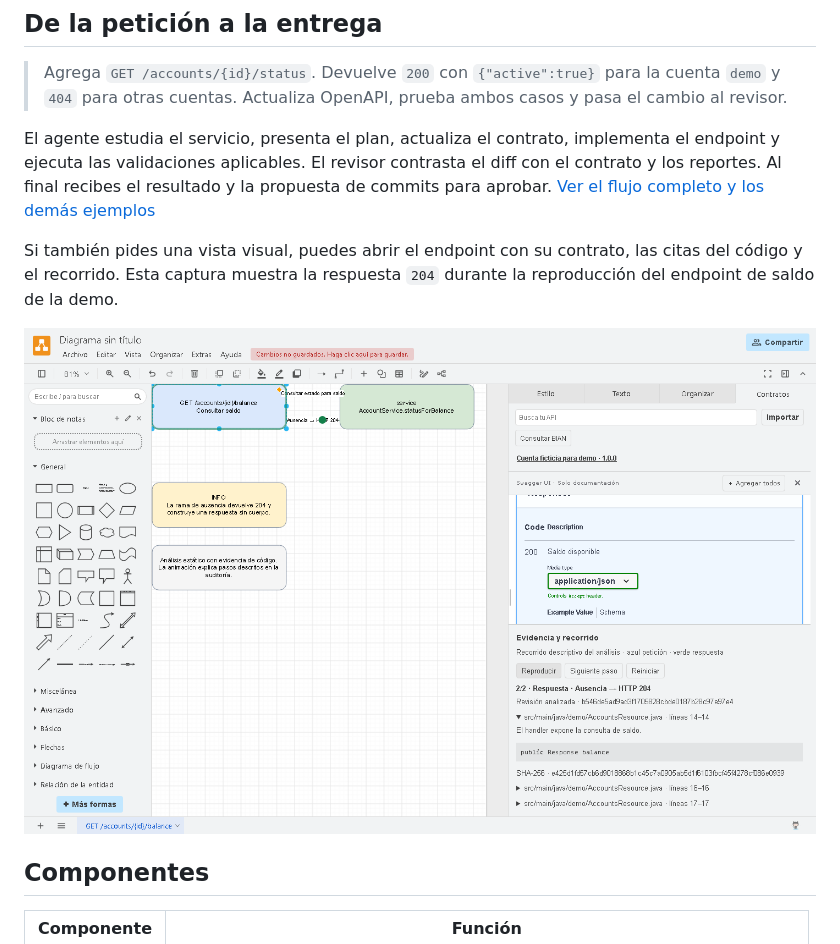
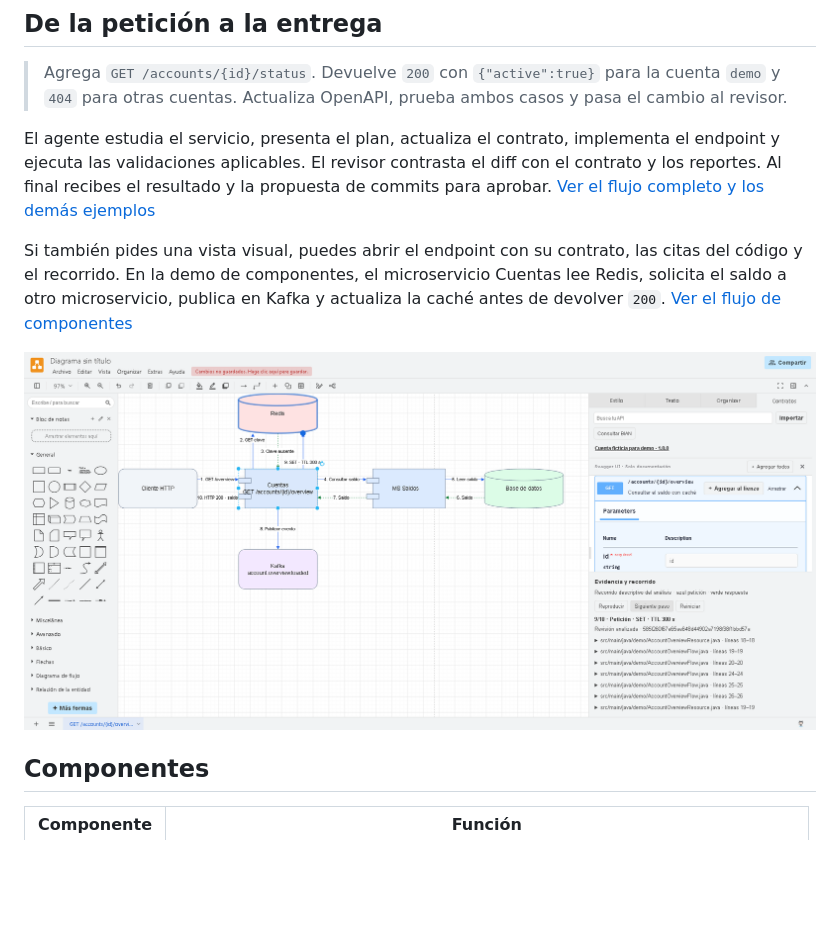
Before and after one commit to DiegoAlosilla/backend-java-hackathon, a Markdown page: README.md, the part around the change. Rendered like a GitHub page; pictures changed too: docs/images/drawio-flujo-completo.png (added); blank space fills up the shorter version.

```diff
--- a/README.md
+++ b/README.md
@@ -8,9 +8,9 @@
 
 El agente estudia el servicio, presenta el plan, actualiza el contrato, implementa el endpoint y ejecuta las validaciones aplicables. El revisor contrasta el diff con el contrato y los reportes. Al final recibes el resultado y la propuesta de commits para aprobar. [Ver el flujo completo y los demás ejemplos](examples/README.md)
 
-Si también pides una vista visual, puedes abrir el endpoint con su contrato, las citas del código y el recorrido. Esta captura muestra la respuesta `204` durante la reproducción del endpoint de saldo de la demo.
+Si también pides una vista visual, puedes abrir el endpoint con su contrato, las citas del código y el recorrido. En la demo de componentes, el microservicio Cuentas lee Redis, solicita el saldo a otro microservicio, publica en Kafka y actualiza la caché antes de devolver `200`. [Ver el flujo de componentes](examples/README.md#recorrido-por-redis-saldos-bd-y-kafka)
 
-![Draw.io muestra el recorrido de saldo, con la respuesta 204 resaltada en verde y su evidencia de código](docs/images/drawio-recorrido.png)
+![Captura del diagrama de componentes en Draw.io con Redis resaltado en el paso 9, antes de responder HTTP 200](docs/images/drawio-flujo-completo.png)
 
 ## Componentes
 
```
Also changed, not shown: examples/README.md (+17 -1 lines), 1 other file.
